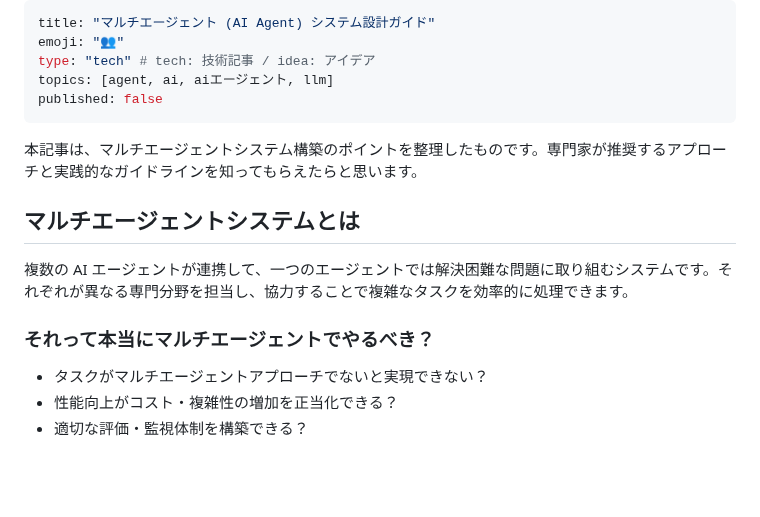
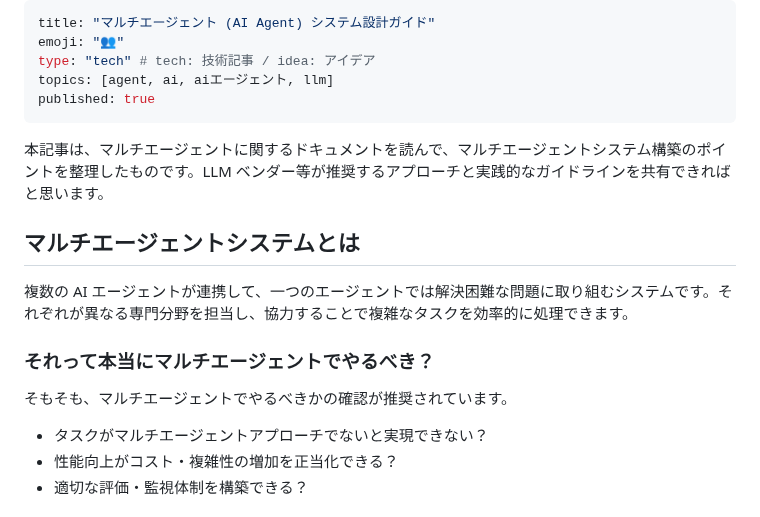
Before and after one commit to optimisuke/zenn-content, a Markdown page: articles/201b2c76695a5a.md, the part around the change. Rendered like a GitHub page; blank space fills up the shorter version.

Commit message:
マルエー

```diff
--- a/articles/201b2c76695a5a.md
+++ b/articles/201b2c76695a5a.md
@@ -3,16 +3,18 @@ title: "マルチエージェント (AI Agent) システム設計ガイド"
 emoji: "👥"
 type: "tech" # tech: 技術記事 / idea: アイデア
 topics: [agent, ai, aiエージェント, llm]
-published: false
+published: true
 ---
 
-本記事は、マルチエージェントシステム構築のポイントを整理したものです。専門家が推奨するアプローチと実践的なガイドラインを知ってもらえたらと思います。
+本記事は、マルチエージェントに関するドキュメントを読んで、マルチエージェントシステム構築のポイントを整理したものです。LLM ベンダー等が推奨するアプローチと実践的なガイドラインを共有できればと思います。
 
 ## マルチエージェントシステムとは
 
 複数の AI エージェントが連携して、一つのエージェントでは解決困難な問題に取り組むシステムです。それぞれが異なる専門分野を担当し、協力することで複雑なタスクを効率的に処理できます。
 
 ### それって本当にマルチエージェントでやるべき？
+
+そもそも、マルチエージェントでやるべきかの確認が推奨されています。
 
 - タスクがマルチエージェントアプローチでないと実現できない？
 - 性能向上がコスト・複雑性の増加を正当化できる？
```
